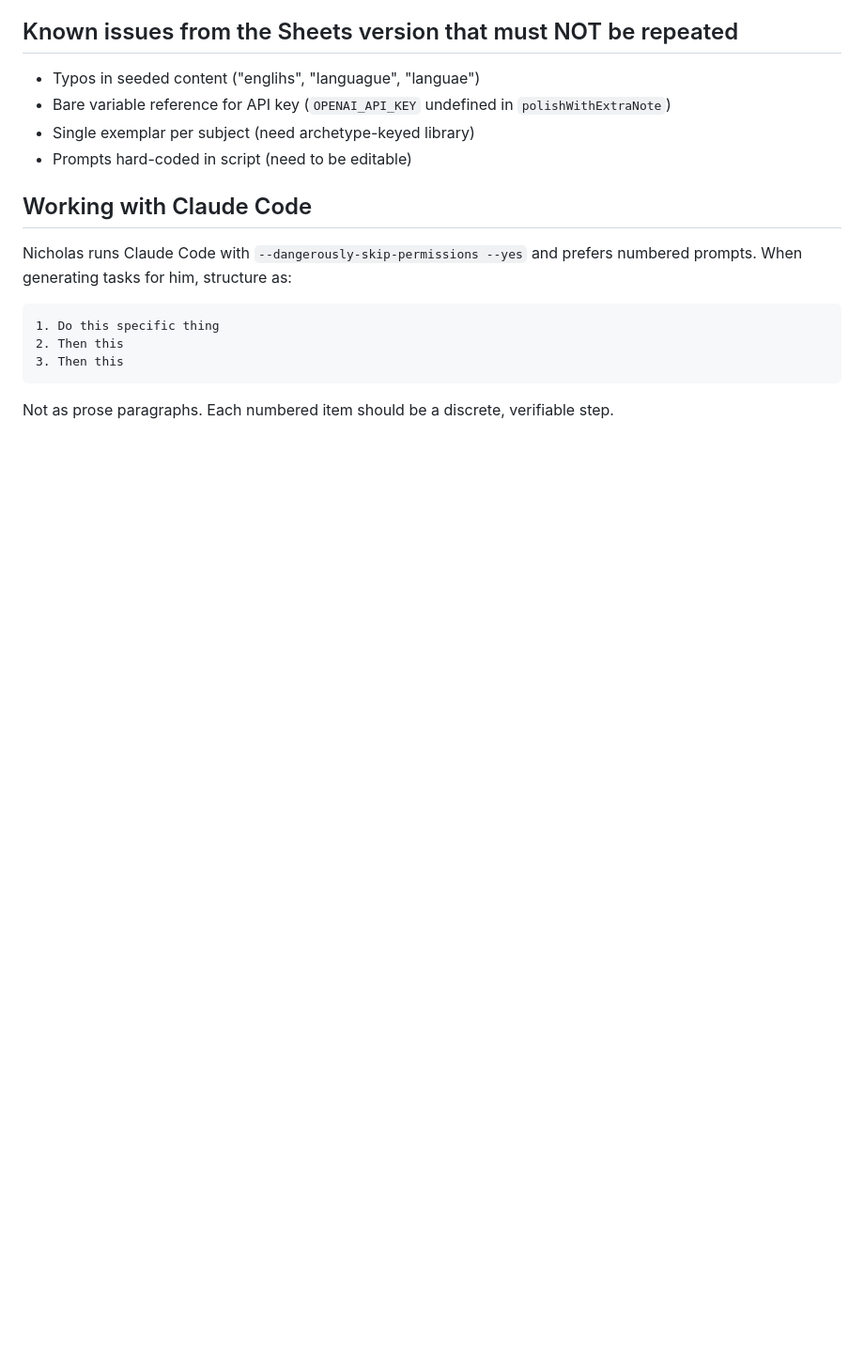
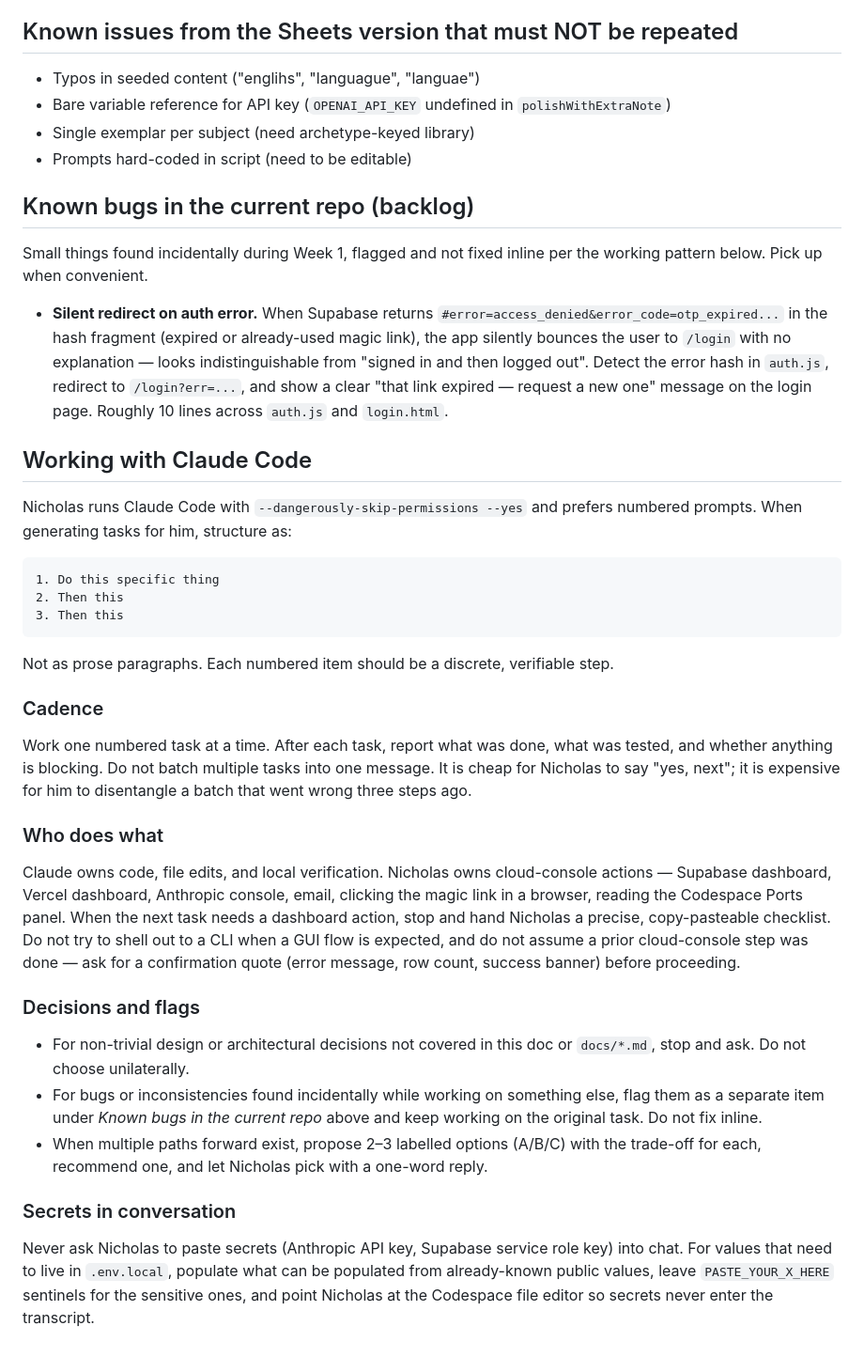
Before and after one commit to NickD135/WordLabsReportGenie, a Markdown page: CLAUDE.md, the part around one of its changes. Shown at 94% size. GitHub-like rendering; blank space fills up the shorter version.

Commit message:
Document dev loop, known bugs, and working cadence in CLAUDE.md
Co-Authored-By: Claude Opus 4.7 (1M context) <noreply@anthropic.com>

````diff
--- a/CLAUDE.md
+++ b/CLAUDE.md
@@ -209,6 +224,12 @@ report-genie/
 - Single exemplar per subject (need archetype-keyed library)
 - Prompts hard-coded in script (need to be editable)
 
+## Known bugs in the current repo (backlog)
+
+Small things found incidentally during Week 1, flagged and not fixed inline per the working pattern below. Pick up when convenient.
+
+- **Silent redirect on auth error.** When Supabase returns `#error=access_denied&error_code=otp_expired...` in the hash fragment (expired or already-used magic link), the app silently bounces the user to `/login` with no explanation — looks indistinguishable from "signed in and then logged out". Detect the error hash in `auth.js`, redirect to `/login?err=...`, and show a clear "that link expired — request a new one" message on the login page. Roughly 10 lines across `auth.js` and `login.html`.
+
 ## Working with Claude Code
 
 Nicholas runs Claude Code with `--dangerously-skip-permissions --yes` and prefers numbered prompts. When generating tasks for him, structure as:
@@ -220,3 +241,21 @@ Nicholas runs Claude Code with `--dangerously-skip-permissions --yes` and prefer
 ```
 
 Not as prose paragraphs. Each numbered item should be a discrete, verifiable step.
+
+### Cadence
+
+Work one numbered task at a time. After each task, report what was done, what was tested, and whether anything is blocking. Do not batch multiple tasks into one message. It is cheap for Nicholas to say "yes, next"; it is expensive for him to disentangle a batch that went wrong three steps ago.
+
+### Who does what
+
+Claude owns code, file edits, and local verification. Nicholas owns cloud-console actions — Supabase dashboard, Vercel dashboard, Anthropic console, email, clicking the magic link in a browser, reading the Codespace Ports panel. When the next task needs a dashboard action, stop and hand Nicholas a precise, copy-pasteable checklist. Do not try to shell out to a CLI when a GUI flow is expected, and do not assume a prior cloud-console step was done — ask for a confirmation quote (error message, row count, success banner) before proceeding.
+
+### Decisions and flags
+
+- For non-trivial design or architectural decisions not covered in this doc or `docs/*.md`, stop and ask. Do not choose unilaterally.
+- For bugs or inconsistencies found incidentally while working on something else, flag them as a separate item under *Known bugs in the current repo* above and keep working on the original task. Do not fix inline.
+- When multiple paths forward exist, propose 2–3 labelled options (A/B/C) with the trade-off for each, recommend one, and let Nicholas pick with a one-word reply.
+
+### Secrets in conversation
+
+Never ask Nicholas to paste secrets (Anthropic API key, Supabase service role key) into chat. For values that need to live in `.env.local`, populate what can be populated from already-known public values, leave `PASTE_YOUR_X_HERE` sentinels for the sensitive ones, and point Nicholas at the Codespace file editor so secrets never enter the transcript.
````
Also changed, not shown: other parts of CLAUDE.md (+17 -2 lines).
